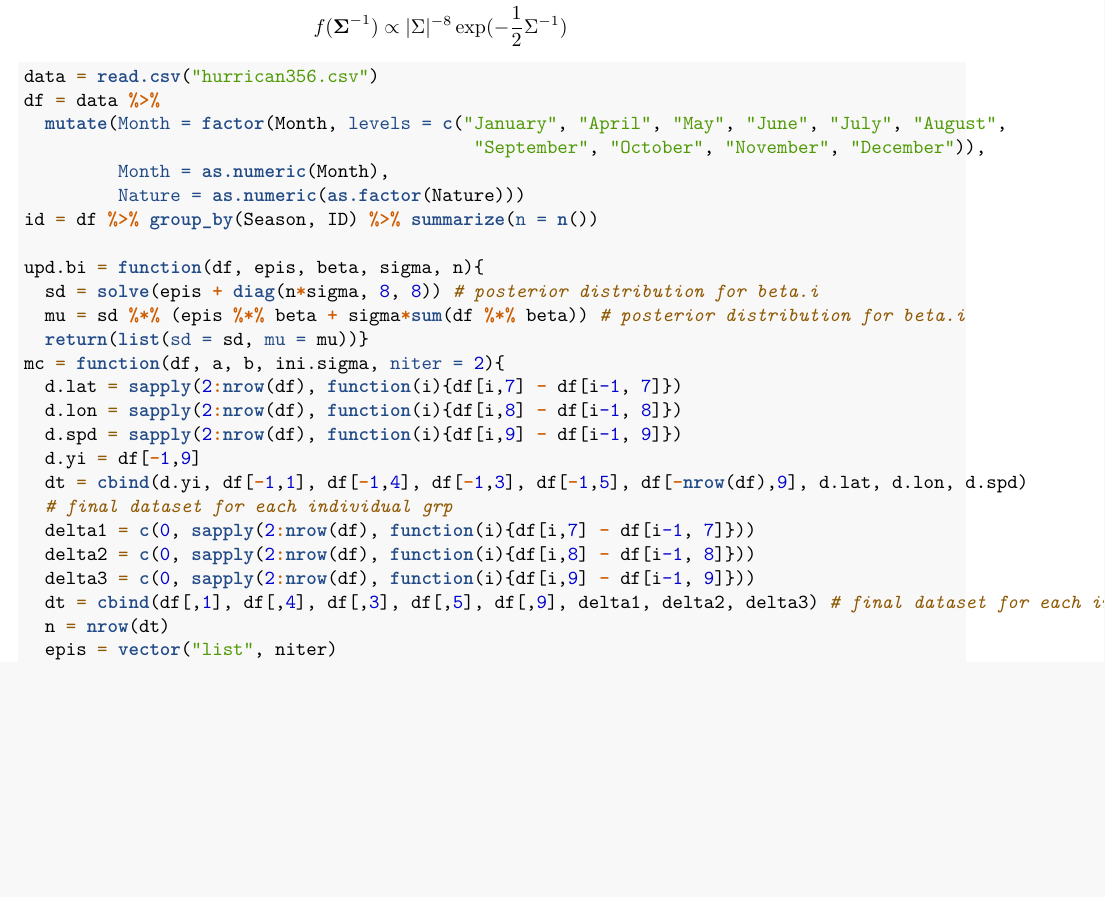
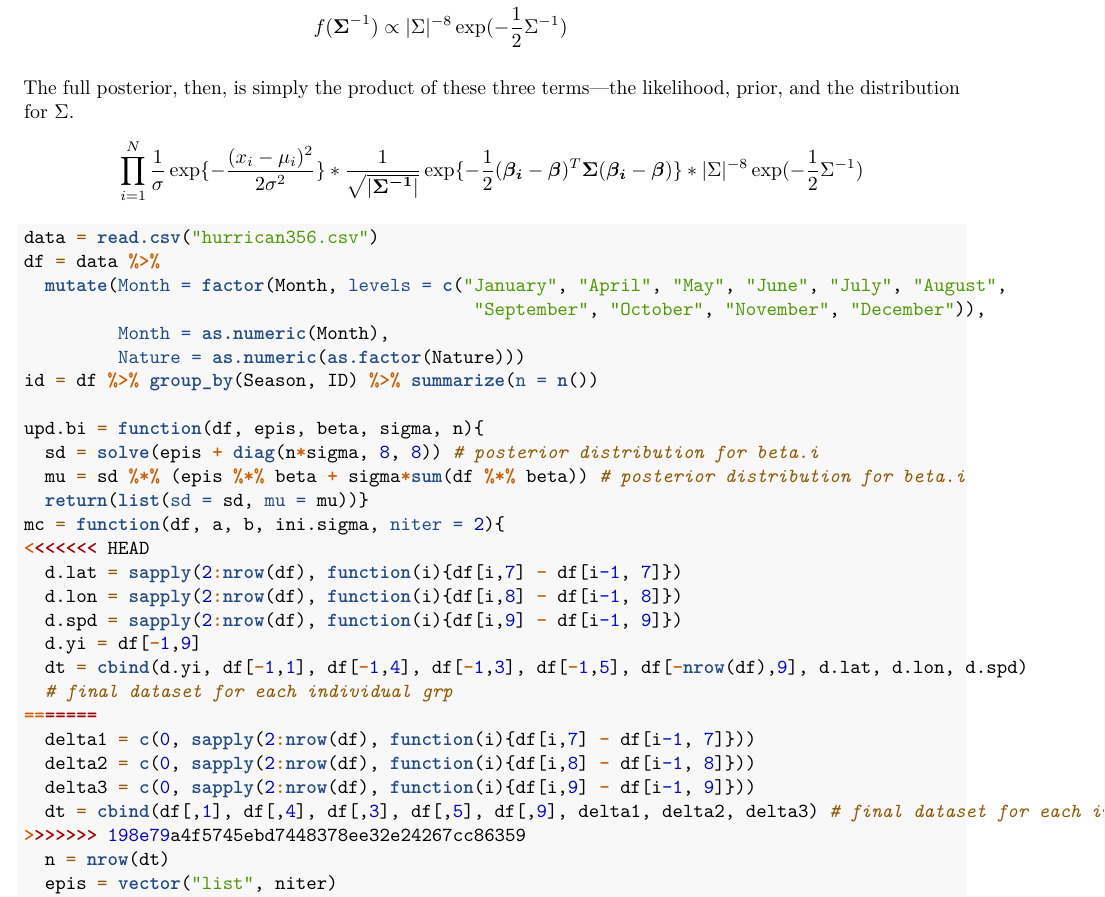
Before and after one commit to Gou-29/8160-Project-3, an R Markdown document (Illustration.Rmd): part of page 2 of 4, cut so that both start at the same text, the shorter picture padded with empty space. Rendered offline with R 4.5, knitr and Pandoc, then LaTeX, with nearby package versions.

Commit message:
Revert "changing functions"
This reverts commit 79ef2b05fe2b836f376c040ea603612b8a91f7a8.

````diff
--- a/Illustration.Rmd
+++ b/Illustration.Rmd
@@ -58,6 +58,10 @@ f(\boldsymbol{\beta}) &\propto 1 \\
 f(\boldsymbol{\Sigma}^{-1}) &\propto |\Sigma|^{-8} \exp(-\frac{1}{2}\Sigma^{-1})
 \end{align*}
 
+The full posterior, then, is simply the product of these three terms—the likelihood, prior, and the distribution for $\Sigma$.
+\begin{align*}
+\prod_{i=1}^{N} \frac{1}{\sigma}\exp\{-\frac{(x_i - \mu_i)^2}{2\sigma^2}\} * \frac{1}{\sqrt{|\boldsymbol{\Sigma^{-1}}|}} \exp \{ -\frac{1}{2} (\boldsymbol{\beta_i} - \boldsymbol{\beta})^T\boldsymbol{\Sigma}(\boldsymbol{\beta_i} - \boldsymbol{\beta})\} * |\Sigma|^{-8} \exp(-\frac{1}{2}\Sigma^{-1})
+\end{align*}
 
 
 ```{r,eval=F}
@@ -74,16 +78,19 @@ upd.bi = function(df, epis, beta, sigma, n){
   mu = sd %*% (epis %*% beta + sigma*sum(df %*% beta)) # posterior distribution for beta.i
   return(list(sd = sd, mu = mu))}
 mc = function(df, a, b, ini.sigma, niter = 2){
+<<<<<<< HEAD
   d.lat = sapply(2:nrow(df), function(i){df[i,7] - df[i-1, 7]})
   d.lon = sapply(2:nrow(df), function(i){df[i,8] - df[i-1, 8]})
   d.spd = sapply(2:nrow(df), function(i){df[i,9] - df[i-1, 9]})
   d.yi = df[-1,9]
   dt = cbind(d.yi, df[-1,1], df[-1,4], df[-1,3], df[-1,5], df[-nrow(df),9], d.lat, d.lon, d.spd)
   # final dataset for each individual grp
+=======
   delta1 = c(0, sapply(2:nrow(df), function(i){df[i,7] - df[i-1, 7]}))
   delta2 = c(0, sapply(2:nrow(df), function(i){df[i,8] - df[i-1, 8]}))
   delta3 = c(0, sapply(2:nrow(df), function(i){df[i,9] - df[i-1, 9]}))
   dt = cbind(df[,1], df[,4], df[,3], df[,5], df[,9], delta1, delta2, delta3) # final dataset for each individual group
+>>>>>>> 198e79a4f5745ebd7448378ee32e24267cc86359
   n = nrow(dt)
   epis = vector("list", niter)
   beta = matrix(NA, nrow = 8, ncol = niter)
````
Also changed, not shown: Group Project 3 MCMC.Rmd (+7 -1 lines), Group-Project-3-MCMC.html, Illustration.pdf (added), Illustration.tex (deleted), 2 other files.
